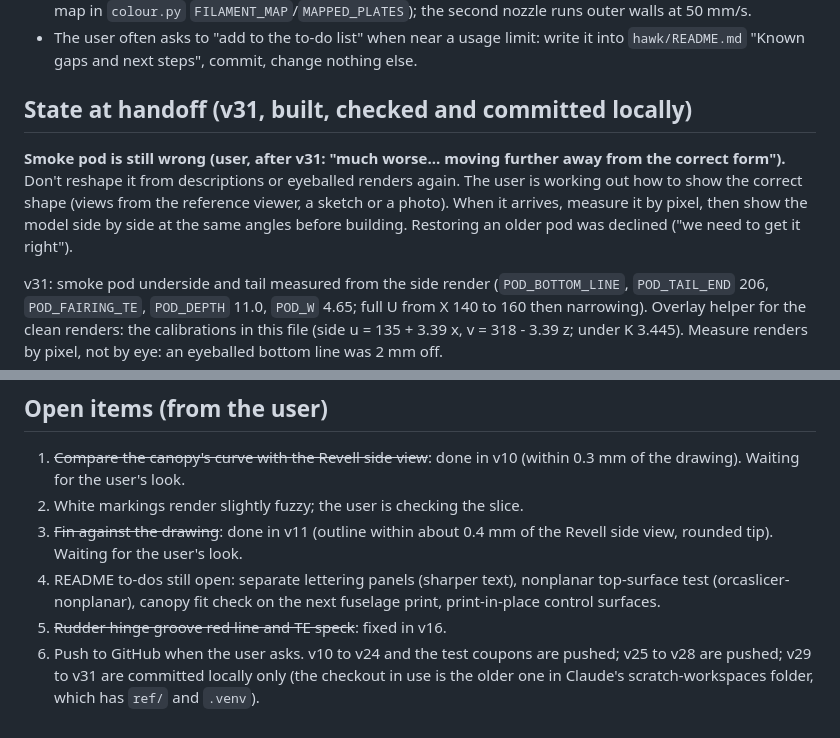
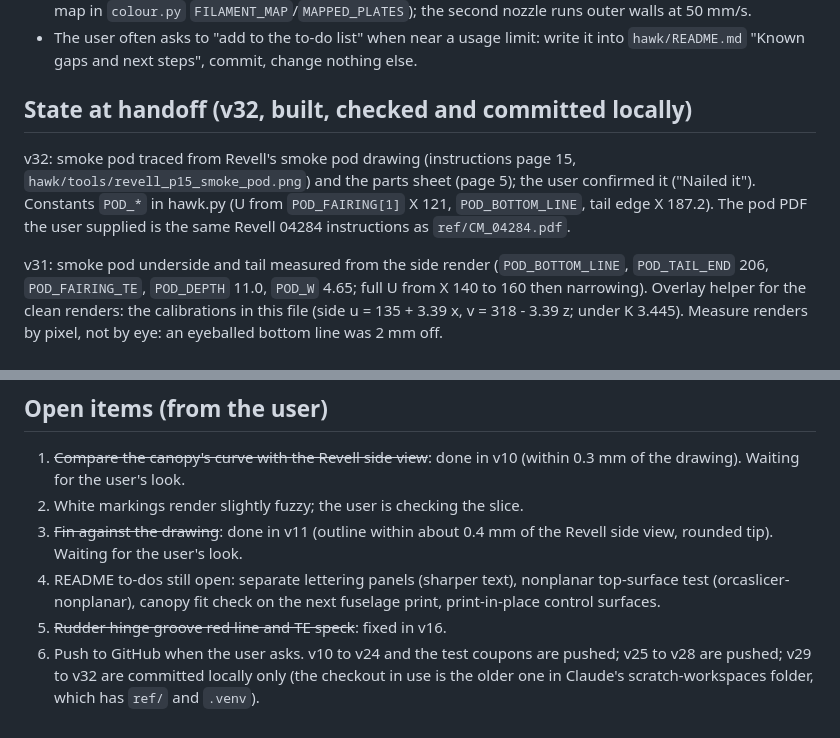
Before and after one commit to aspen8/halifax-snap-kit, a Markdown page: HANDOFF.md, 2 parts joined by grey strips. GitHub-like rendering.

```diff
--- a/HANDOFF.md
+++ b/HANDOFF.md
@@ -38,9 +38,9 @@ Then:
 - The user prints on a Bambu X2D (two nozzles, AMS). Keep the base red on the main nozzle (fixed per-plate map in `colour.py` `FILAMENT_MAP`/`MAPPED_PLATES`); the second nozzle runs outer walls at 50 mm/s.
 - The user often asks to "add to the to-do list" when near a usage limit: write it into `hawk/README.md` "Known gaps and next steps", commit, change nothing else.
 
-## State at handoff (v31, built, checked and committed locally)
+## State at handoff (v32, built, checked and committed locally)
 
-**Smoke pod is still wrong (user, after v31: "much worse... moving further away from the correct form").** Don't reshape it from descriptions or eyeballed renders again. The user is working out how to show the correct shape (views from the reference viewer, a sketch or a photo). When it arrives, measure it by pixel, then show the model side by side at the same angles before building. Restoring an older pod was declined ("we need to get it right").
+v32: smoke pod traced from Revell's smoke pod drawing (instructions page 15, `hawk/tools/revell_p15_smoke_pod.png`) and the parts sheet (page 5); the user confirmed it ("Nailed it"). Constants `POD_*` in hawk.py (U from `POD_FAIRING[1]` X 121, `POD_BOTTOM_LINE`, tail edge X 187.2). The pod PDF the user supplied is the same Revell 04284 instructions as `ref/CM_04284.pdf`.
 
 v31: smoke pod underside and tail measured from the side render (`POD_BOTTOM_LINE`, `POD_TAIL_END` 206, `POD_FAIRING_TE`, `POD_DEPTH` 11.0, `POD_W` 4.65; full U from X 140 to 160 then narrowing). Overlay helper for the clean renders: the calibrations in this file (side u = 135 + 3.39 x, v = 318 - 3.39 z; under K 3.445). Measure renders by pixel, not by eye: an eyeballed bottom line was 2 mm off.
 
@@ -97,4 +97,4 @@ Test-print history: plate 1 (v3 fuselage) and the canopy/gear/nozzle plates (v3/
 3. ~~Fin against the drawing~~: done in v11 (outline within about 0.4 mm of the Revell side view, rounded tip). Waiting for the user's look.
 4. README to-dos still open: separate lettering panels (sharper text), nonplanar top-surface test (orcaslicer-nonplanar), canopy fit check on the next fuselage print, print-in-place control surfaces.
 5. ~~Rudder hinge groove red line and TE speck~~: fixed in v16.
-6. Push to GitHub when the user asks. v10 to v24 and the test coupons are pushed; v25 to v28 are pushed; v29 to v31 are committed locally only (the checkout in use is the older one in Claude's scratch-workspaces folder, which has `ref/` and `.venv`).
+6. Push to GitHub when the user asks. v10 to v24 and the test coupons are pushed; v25 to v28 are pushed; v29 to v32 are committed locally only (the checkout in use is the older one in Claude's scratch-workspaces folder, which has `ref/` and `.venv`).
```
Also changed, not shown: LESSONS.md (+4 -0 lines), hawk/README.md (+15 -4 lines), hawk/docs/v32_pod_rear34.png (added), hawk/docs/v32_pod_side.png (added), 9 other files.
